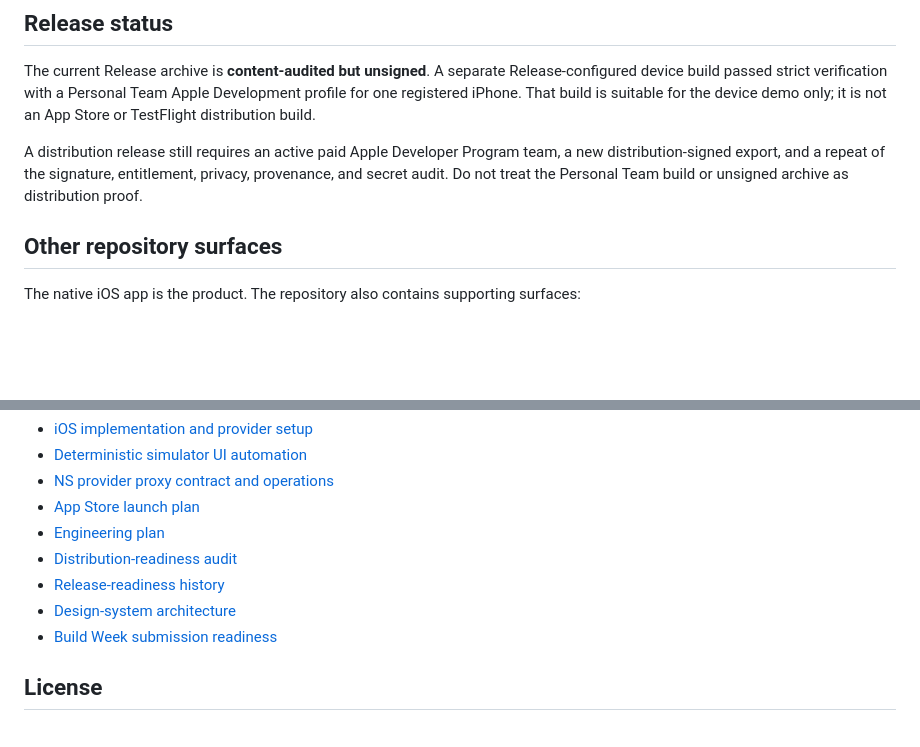
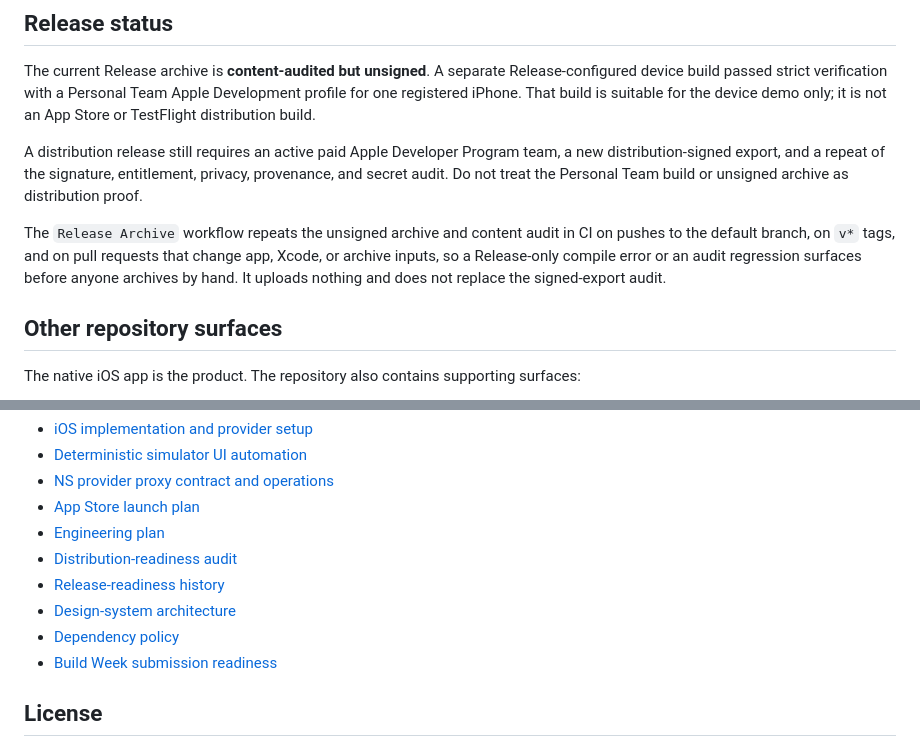
Before and after one commit to Elemperor1/Trainy, a Markdown page: README.md, 2 parts joined by grey strips. Drawn GitHub-style; blank space fills up the shorter version.

Commit message:
Document the Release Archive workflow and the dependency policy
Co-Authored-By: Claude Sonnet 5.5 <noreply@anthropic.com>
Claude-Session: https://claude.ai/code/session_011JsKSPLRSZ34aDdh3j7ziZ

```diff
--- a/README.md
+++ b/README.md
@@ -272,6 +272,12 @@ team, a new distribution-signed export, and a repeat of the signature,
 entitlement, privacy, provenance, and secret audit. Do not treat the Personal
 Team build or unsigned archive as distribution proof.
 
+The `Release Archive` workflow repeats the unsigned archive and content audit in
+CI on pushes to the default branch, on `v*` tags, and on pull requests that
+change app, Xcode, or archive inputs, so a Release-only compile error or an
+audit regression surfaces before anyone archives by hand. It uploads nothing and
+does not replace the signed-export audit.
+
 ## Other repository surfaces
 
 The native iOS app is the product. The repository also contains supporting
@@ -308,6 +314,7 @@ surfaces:
 - [Distribution-readiness audit](docs/distribution-readiness-2026-07-21.md)
 - [Release-readiness history](docs/release-readiness-2026-07-19.md)
 - [Design-system architecture](docs/design-system-architecture.md)
+- [Dependency policy](docs/dependency-policy.md)
 - [Build Week submission readiness](docs/devpost-build-week-2026-07-21.md)
 
 ## License
```
Also changed, not shown: CLAUDE.md (+5 -0 lines).
